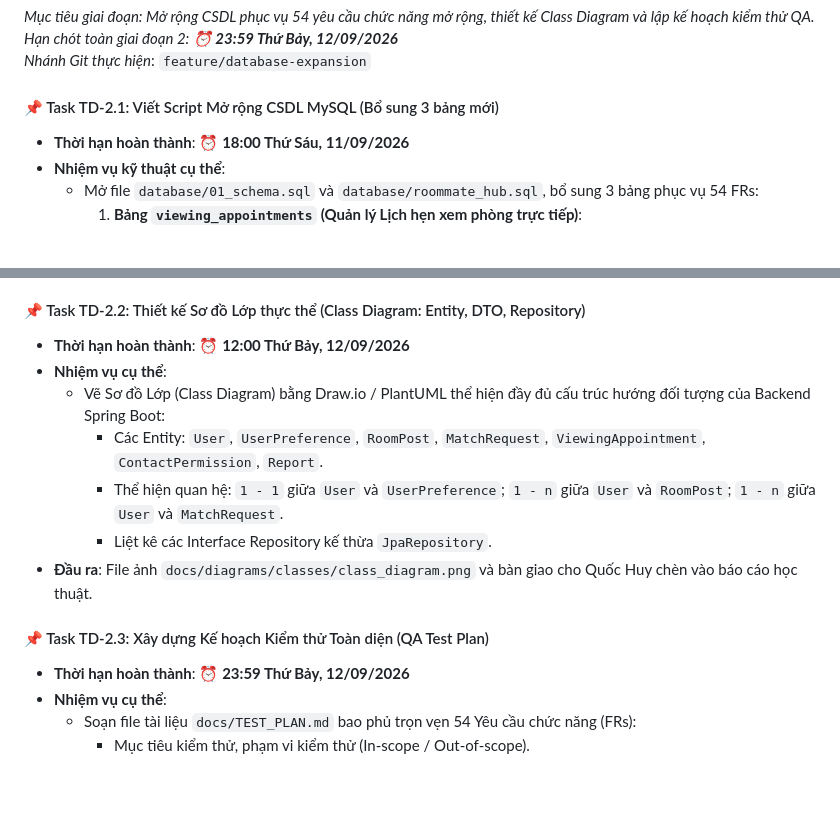
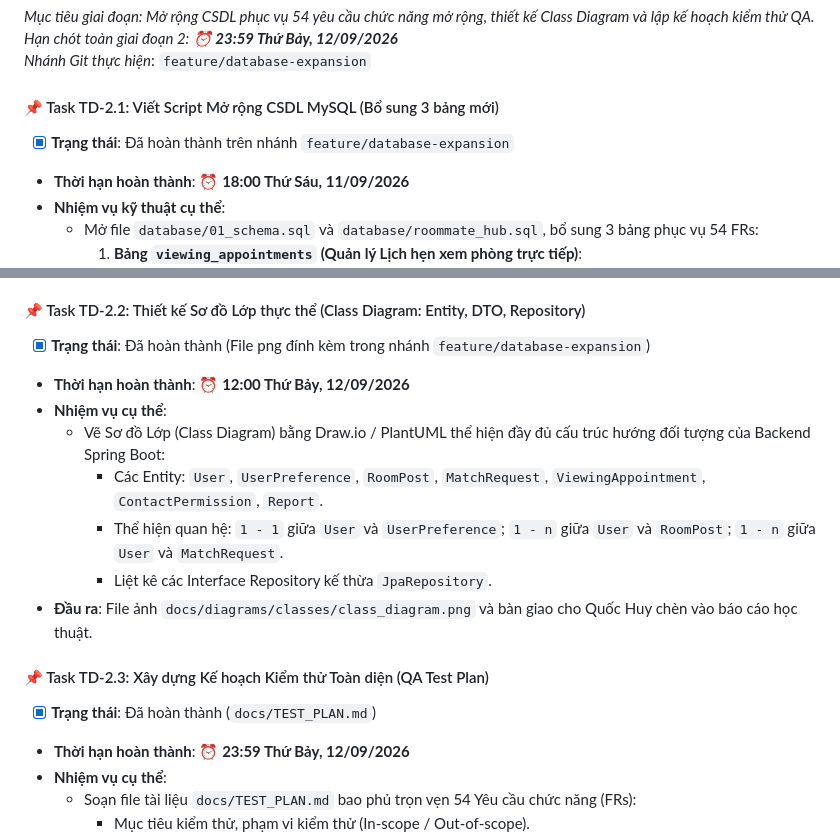
Before and after one commit to PHamHuy-23/Roomate-and-matching-app, a Markdown page: TASKS_TIEN_DAT.md, 2 parts joined by grey strips. Rendered like a GitHub page; blank space fills up the shorter version.

Commit message:
chore: update Tien Dat progress

```diff
--- a/TASKS_TIEN_DAT.md
+++ b/TASKS_TIEN_DAT.md
@@ -65,6 +65,7 @@ gantt
 *Nhánh Git thực hiện*: `feature/database-expansion`
 
 #### 📌 Task TD-2.1: Viết Script Mở rộng CSDL MySQL (Bổ sung 3 bảng mới)
+- [x] **Trạng thái**: Đã hoàn thành trên nhánh `feature/database-expansion`
 - **Thời hạn hoàn thành**: ⏰ **18:00 Thứ Sáu, 11/09/2026**
 - **Nhiệm vụ kỹ thuật cụ thể**:
   - Mở file `database/01_schema.sql` và `database/roommate_hub.sql`, bổ sung 3 bảng phục vụ 54 FRs:
@@ -120,6 +121,7 @@ gantt
 - **Bàn giao chéo**: Gửi thông báo cho Quốc Huy và Quang Huy để ánh xạ Entity Java tương ứng.
 
 #### 📌 Task TD-2.2: Thiết kế Sơ đồ Lớp thực thể (Class Diagram: Entity, DTO, Repository)
+- [x] **Trạng thái**: Đã hoàn thành (File png đính kèm trong nhánh `feature/database-expansion`)
 - **Thời hạn hoàn thành**: ⏰ **12:00 Thứ Bảy, 12/09/2026**
 - **Nhiệm vụ cụ thể**:
   - Vẽ Sơ đồ Lớp (Class Diagram) bằng Draw.io / PlantUML thể hiện đầy đủ cấu trúc hướng đối tượng của Backend Spring Boot:
@@ -129,6 +131,7 @@ gantt
 - **Đầu ra**: File ảnh `docs/diagrams/classes/class_diagram.png` và bàn giao cho Quốc Huy chèn vào báo cáo học thuật.
 
 #### 📌 Task TD-2.3: Xây dựng Kế hoạch Kiểm thử Toàn diện (QA Test Plan)
+- [x] **Trạng thái**: Đã hoàn thành (`docs/TEST_PLAN.md`)
 - **Thời hạn hoàn thành**: ⏰ **23:59 Thứ Bảy, 12/09/2026**
 - **Nhiệm vụ cụ thể**:
   - Soạn file tài liệu `docs/TEST_PLAN.md` bao phủ trọn vẹn 54 Yêu cầu chức năng (FRs):
```
Also changed, not shown: other parts of TASKS_TIEN_DAT.md (+2 -2 lines).
